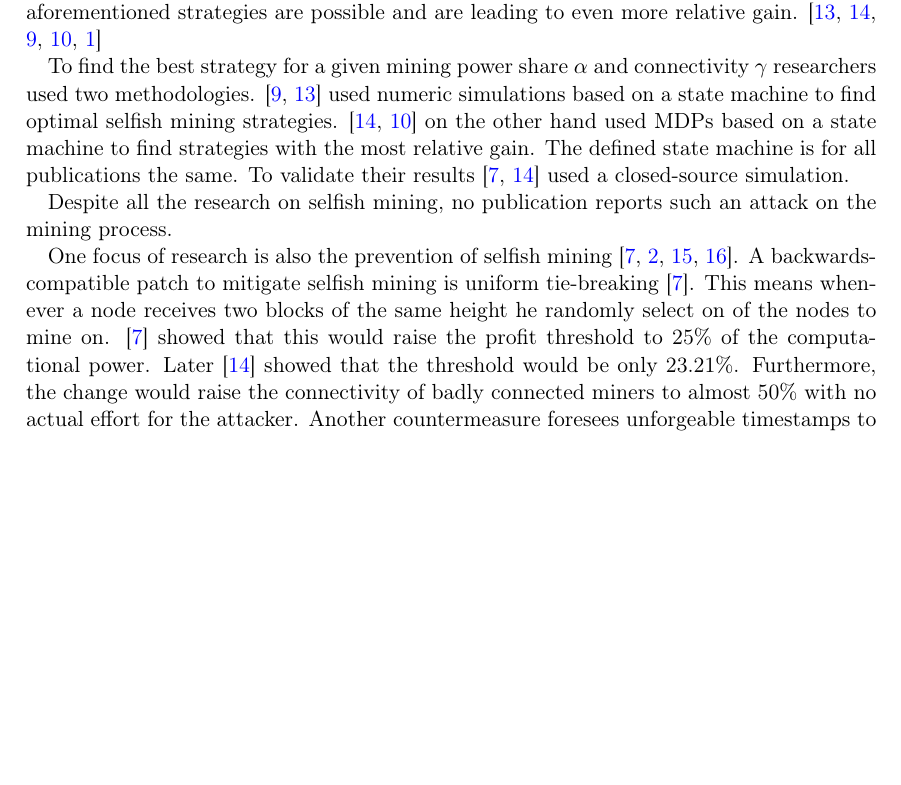
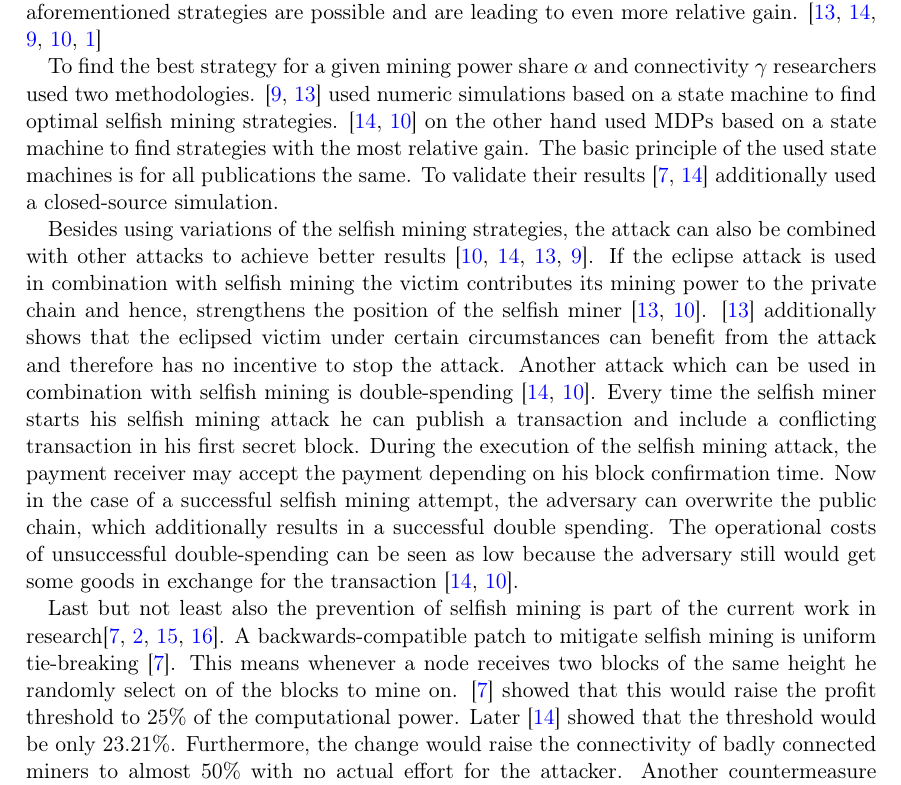
Before and after one commit to simonmulser/master-thesis, a LaTeX document (proposal/main.tex): part of page 4 of 6, cut so that both start at the same text, the shorter picture padded with empty space. Compiled offline with pdfLaTeX.

Commit message:
finish to paragraphs of state-of-the-art

```diff
--- a/proposal/main.tex
+++ b/proposal/main.tex
@@ -87,11 +87,11 @@ The strategy space for a selfish miner is practically endless and combinations o
 \end{figure}
 
 
-To find the best strategy for a given mining power share $\alpha$ and connectivity $\gamma$ researchers used two methodologies. \cite{gervais2015tampering, nayak2016stubborn} used numeric simulations based on a state machine to find optimal selfish mining strategies. \cite{sapirshtein2016optimal, gervais2016security} on the other hand used MDPs based on a state machine to find strategies with the most relative gain. The defined state machine is for all publications the same. To validate their results \citep{eyal2014majority, sapirshtein2016optimal} used a closed-source simulation.
+To find the best strategy for a given mining power share $\alpha$ and connectivity $\gamma$ researchers used two methodologies. \cite{gervais2015tampering, nayak2016stubborn} used numeric simulations based on a state machine to find optimal selfish mining strategies. \cite{sapirshtein2016optimal, gervais2016security} on the other hand used MDPs based on a state machine to find strategies with the most relative gain. The basic principle of the used state machines is for all publications the same. To validate their results \citep{eyal2014majority, sapirshtein2016optimal} additionally used a closed-source simulation.
 
-Despite all the research on selfish mining, no publication reports such an attack on the mining process.
+Besides using variations of the selfish mining strategies, the attack can also be combined with other attacks to achieve better results \cite{gervais2016security, sapirshtein2016optimal, nayak2016stubborn, gervais2015tampering}. If the eclipse attack is used in combination with selfish mining the victim contributes its mining power to the private chain and hence, strengthens the position of the selfish miner \cite{nayak2016stubborn, gervais2016security}. \cite{nayak2016stubborn} additionally shows that the eclipsed victim under certain circumstances can benefit from the attack and therefore has no incentive to stop the attack. Another attack which can be used in combination with selfish mining is double-spending \cite{sapirshtein2016optimal, gervais2016security}. Every time the selfish miner starts his selfish mining attack he can publish a transaction and include a conflicting transaction in his first secret block. During the execution of the selfish mining attack, the payment receiver may accept the payment depending on his block confirmation time. Now in the case of a successful selfish mining attempt, the adversary can overwrite the public chain, which additionally results in a successful double spending. The operational costs of unsuccessful double-spending can be seen as low because the adversary still would get some goods in exchange for the transaction \cite{sapirshtein2016optimal, gervais2016security}.
 
-One focus of research is also the prevention of selfish mining \cite{eyal2014majority, billah2015one, solat2016zeroblock, zhang2017publish}. A backwards-compatible patch to mitigate selfish mining is uniform tie-breaking \cite{eyal2014majority}. This means whenever a node receives two blocks of the same height he randomly select on of the nodes to mine on. \citep{eyal2014majority} showed that this would raise the profit threshold to 25\% of the computational power. Later \citep{sapirshtein2016optimal} showed that the threshold would be only 23.21\%. Furthermore, the change would raise the connectivity of badly connected miners to almost 50\% with no actual effort for the attacker. Another countermeasure foresees unforgeable timestamps to secure Bitcoin against selfish mining \citep{billah2015one}. This countermeasure would make all pre-mined blocks of the selfish miner invalid after a certain amount of time. The drawback is the additional time-stamping functionality with random beacons \citep{billah2015one}. \cite{zhang2017publish} proposes backward-compatible countermeasure by neglecting blocks that are not published in time and allows incorporation of competing blocks in the chain similar to Ethereum's uncle blocks \cite{Ethereum}. This enables a new fork-resolving policy where a block always contributes to neither or both branches of the fork \cite{zhang2017publish}.
+Last but not least also the prevention of selfish mining is part of the current work in research\cite{eyal2014majority, billah2015one, solat2016zeroblock, zhang2017publish}. A backwards-compatible patch to mitigate selfish mining is uniform tie-breaking \cite{eyal2014majority}. This means whenever a node receives two blocks of the same height he randomly select on of the blocks to mine on. \citep{eyal2014majority} showed that this would raise the profit threshold to 25\% of the computational power. Later \citep{sapirshtein2016optimal} showed that the threshold would be only 23.21\%. Furthermore, the change would raise the connectivity of badly connected miners to almost 50\% with no actual effort for the attacker. Another countermeasure foresees unforgeable timestamps to secure Bitcoin against selfish mining \citep{billah2015one}. This countermeasure would make all pre-mined blocks of the selfish miner invalid after a certain amount of time. The drawback is the additional time-stamping functionality with random beacons \citep{billah2015one}. \cite{zhang2017publish} proposes backward-compatible countermeasure by neglecting blocks that are not published in time and allows incorporation of competing blocks in the chain similar to Ethereum's uncle blocks \cite{Ethereum}. This enables a new fork-resolving policy where a block always contributes to neither or both branches of the fork \cite{zhang2017publish}.
 
 \section{Relation to "Software Engineering and Internet Computing" curriculum}
 Bitcoin, the overlying topic, is a relatively new technology. Hence there are no concrete subjects or modules teaching this technology in the current curriculum. But under the hood Bitcoin technically is just a composition of different technologies which can be related to modules of the curriculum. First of all, Bitcoin is a software acting as a distributed system and can, therefore, be linked to the modules \textit{Software Engineering} and \textit{Distributed Systems}. Furthermore, Bitcoin uses cryptography to secure the system, which can be linked to the module \textit{Advanced Security}. Hash functions are the main component of the PoW-algorithm in the mining process which helps to prevent double spending. Furthermore digital signatures based on cryptography are used to secure the bitcoins held by the different users of the system.
```
